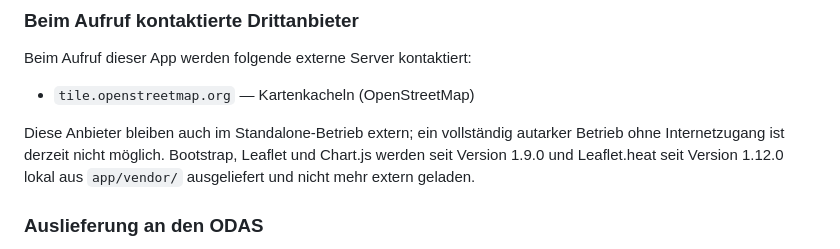
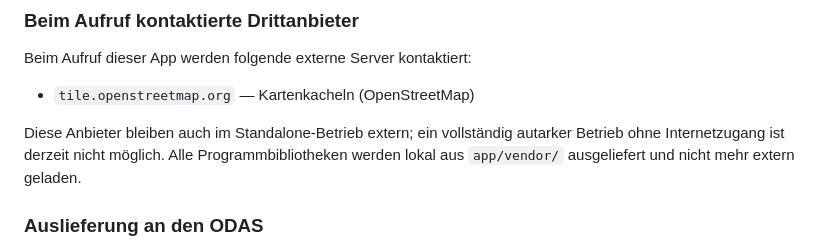
Before and after one commit to D3nn1s-7/odas-app-baumkataster, a Markdown page: README.md, the part around the change. Rendered like a GitHub page.

Commit message:
docs: README-Schlusssatz ohne Versionsnummern (Welle G)

```diff
--- a/README.md
+++ b/README.md
@@ -133,7 +133,7 @@ Beim Aufruf dieser App werden folgende externe Server kontaktiert:
 
 - `tile.openstreetmap.org` — Kartenkacheln (OpenStreetMap)
 
-Diese Anbieter bleiben auch im Standalone-Betrieb extern; ein vollständig autarker Betrieb ohne Internetzugang ist derzeit nicht möglich. Bootstrap, Leaflet und Chart.js werden seit Version 1.9.0 und Leaflet.heat seit Version 1.12.0 lokal aus `app/vendor/` ausgeliefert und nicht mehr extern geladen.
+Diese Anbieter bleiben auch im Standalone-Betrieb extern; ein vollständig autarker Betrieb ohne Internetzugang ist derzeit nicht möglich. Alle Programmbibliotheken werden lokal aus `app/vendor/` ausgeliefert und nicht mehr extern geladen.
 
 ### Auslieferung an den ODAS
 
```
